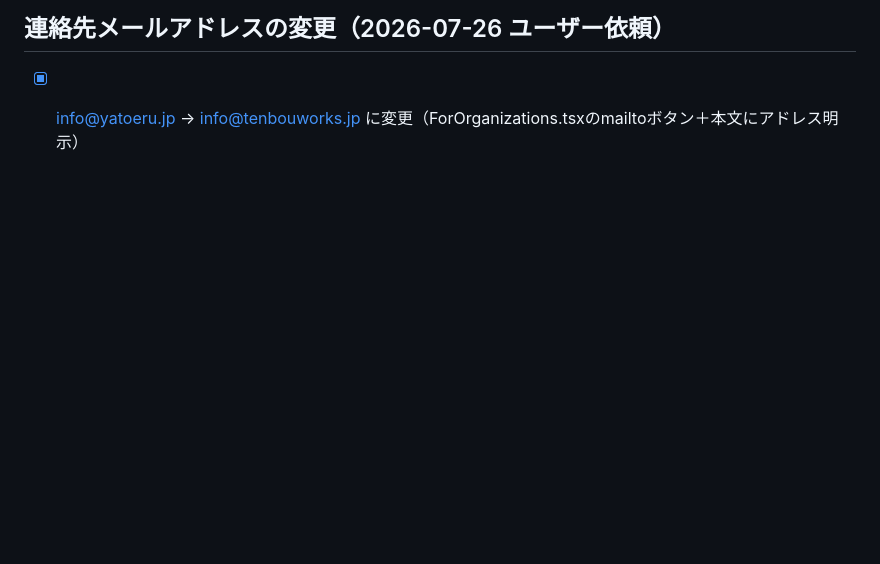
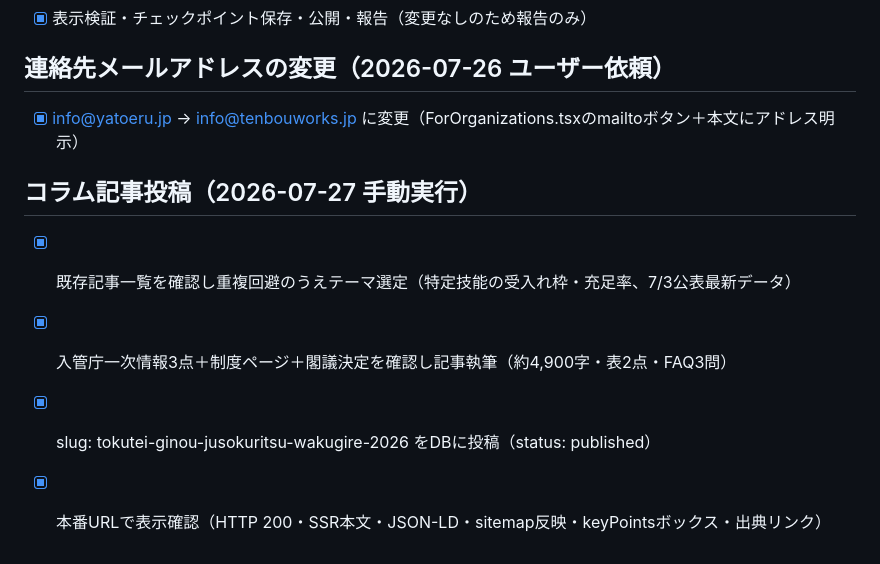
Before and after one commit to yurie1234/yatoeru-code, a Markdown page: todo.md, the part around the change. GitHub-like rendering; blank space fills up the shorter version.

Commit message:
Checkpoint: コラム記事「特定技能に枠切れリスク（充足率チェック）」をDB投稿・todo.md更新

```diff
--- a/todo.md
+++ b/todo.md
@@ -331,3 +331,9 @@
 
 ## 連絡先メールアドレスの変更（2026-07-26 ユーザー依頼）
 - [x] info@yatoeru.jp → info@tenbouworks.jp に変更（ForOrganizations.tsxのmailtoボタン＋本文にアドレス明示）
+
+## コラム記事投稿（2026-07-27 手動実行）
+- [x] 既存記事一覧を確認し重複回避のうえテーマ選定（特定技能の受入れ枠・充足率、7/3公表最新データ）
+- [x] 入管庁一次情報3点＋制度ページ＋閣議決定を確認し記事執筆（約4,900字・表2点・FAQ3問）
+- [x] slug: tokutei-ginou-jusokuritsu-wakugire-2026 をDBに投稿（status: published）
+- [x] 本番URLで表示確認（HTTP 200・SSR本文・JSON-LD・sitemap反映・keyPointsボックス・出典リンク）
```
